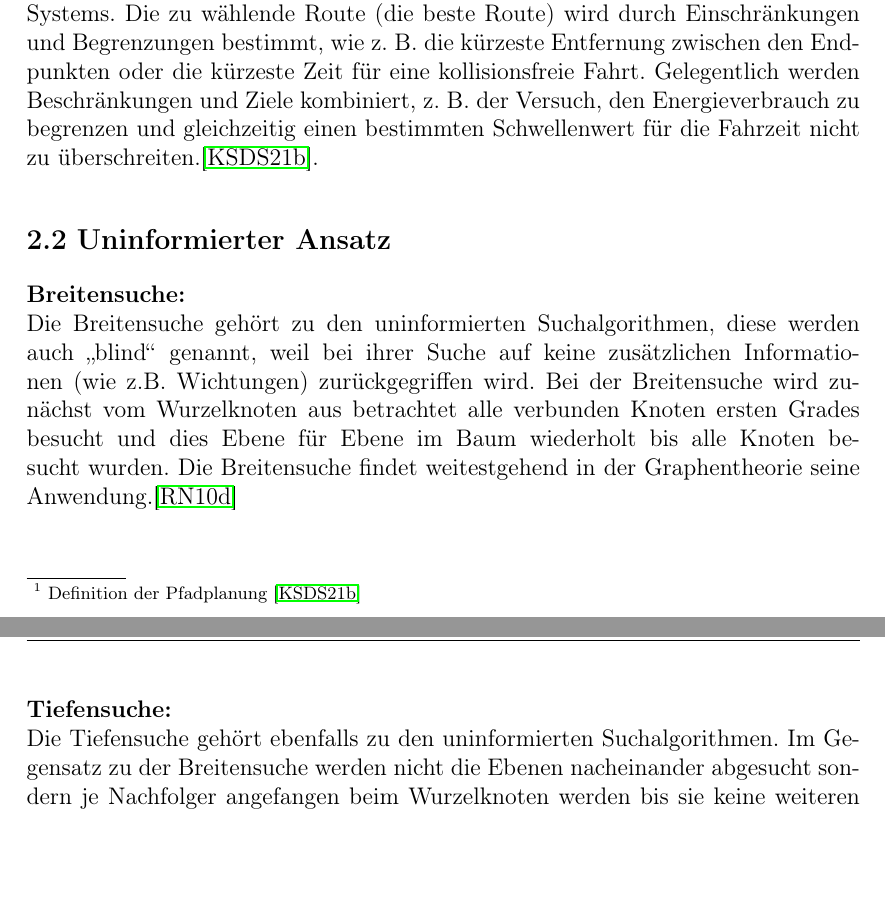
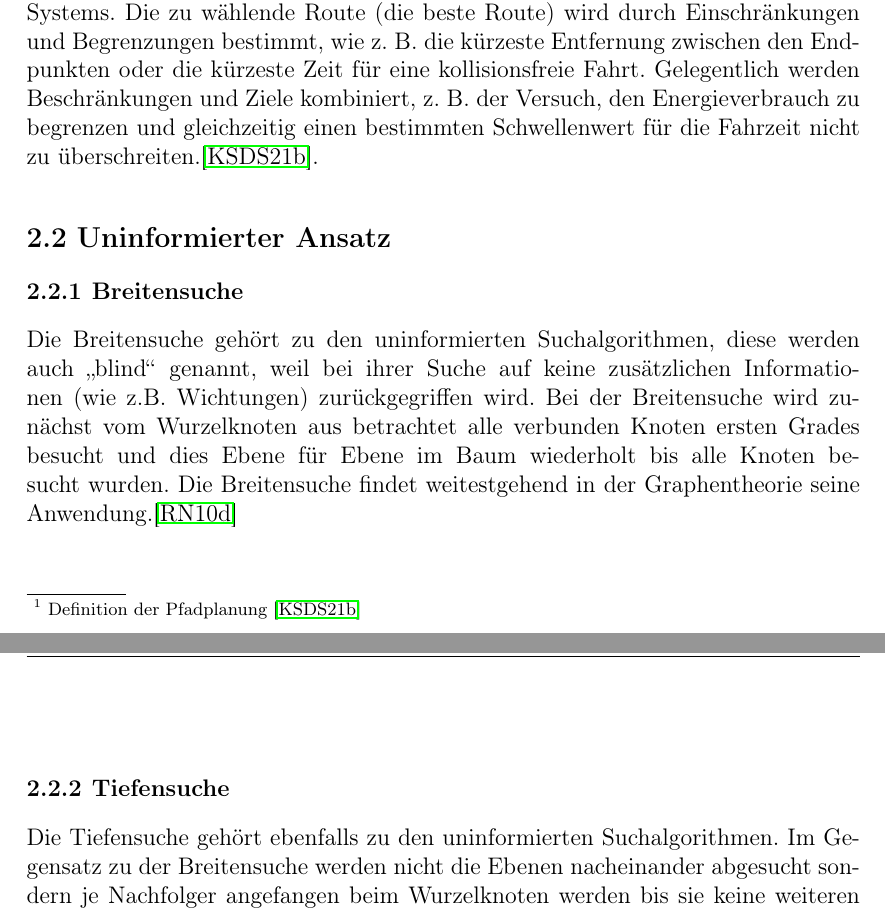
Before and after one commit to SalihMezraoui/PathPlanning-Algorithms, a LaTeX thesis (Manuskript/Ausarbeitung_Gruppe-7_Thema_2_Projekt.tex, which reads Manuskript/chapters/AlgorithmenPfadplanung.tex): two parts of pages 6 and 7 of 27 before the commit and two parts of pages 6 and 7 of 26 after it, joined at a grey line, cut so that both start at the same text, the shorter picture padded with empty space. Compiled offline with pdfLaTeX.

Commit message:
Breiten und tiefensuche als subsection und Index auskommentiert

```diff
--- a/Manuskript/chapters/AlgorithmenPfadplanung.tex
+++ b/Manuskript/chapters/AlgorithmenPfadplanung.tex
@@ -10,7 +10,7 @@ Die Komplexität des Problems wächst mit der Zunahme der Freiheitsgrade des Sys
 
 \section{Uninformierter Ansatz}\index{uninformiert}
 \label{Uninformierter Ansatz}
-\textbf{Breitensuche:}\index{Breitensuche}\\
+\subsection{Breitensuche}\index{Breitensuche}
 Die Breitensuche gehört zu den uninformierten Suchalgorithmen, diese werden auch „blind“ genannt, weil bei ihrer
 Suche auf keine zusätzlichen Informationen (wie z.B. Wichtungen) zurückgegriffen wird.
 Bei der Breitensuche wird zunächst vom Wurzelknoten aus betrachtet alle verbunden Knoten ersten Grades besucht
```
Also changed, not shown: Manuskript/Ausarbeitung_Gruppe-7_Thema_2_Projekt.tex (+1 -1 lines), Manuskript/chapters/AlgorithmenPfadplanung.tex (2 more changed lines).
